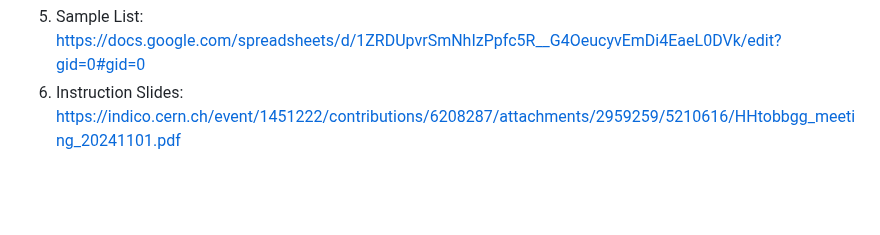
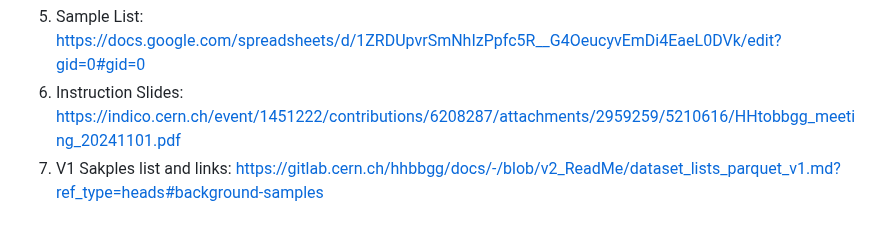
Before and after one commit to raj2022/hhbbgg_AwkwardAnalyzer, a Markdown page: jsonhiggsdnaproduction/v2_production/README.md, the part around the change. GitHub-like rendering; blank space fills up the shorter version.

```diff
--- a/jsonhiggsdnaproduction/v2_production/README.md
+++ b/jsonhiggsdnaproduction/v2_production/README.md
@@ -153,3 +153,4 @@ python ../scripts/run_analysis.py \
 4. V2 Parquet Files README: https://gitlab.cern.ch/hhbbgg/docs/-/tree/v2_ReadMe/v2?ref_type=heads#command-line
 5. Sample List: https://docs.google.com/spreadsheets/d/1ZRDUpvrSmNhIzPpfc5R__G4OeucyvEmDi4EaeL0DVk/edit?gid=0#gid=0
 6. Instruction Slides: https://indico.cern.ch/event/1451222/contributions/6208287/attachments/2959259/5210616/HHtobbgg_meeting_20241101.pdf
+7. V1 Sakples list and links: https://gitlab.cern.ch/hhbbgg/docs/-/blob/v2_ReadMe/dataset_lists_parquet_v1.md?ref_type=heads#background-samples
```
